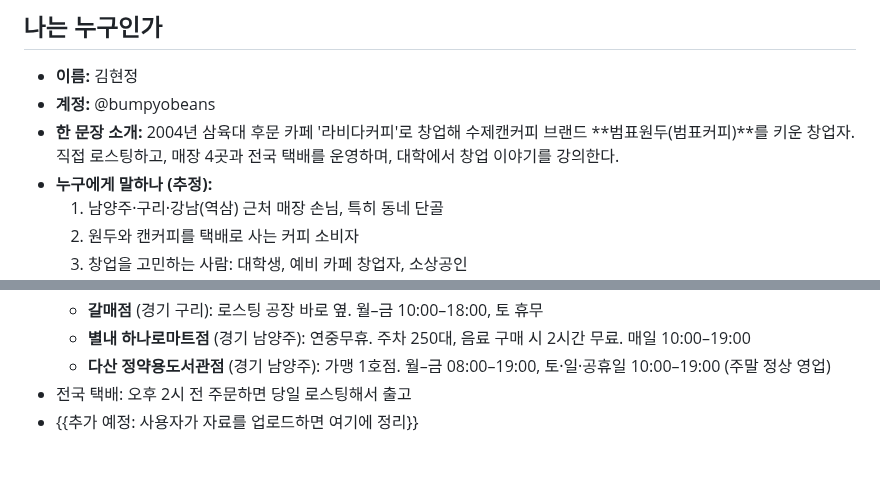
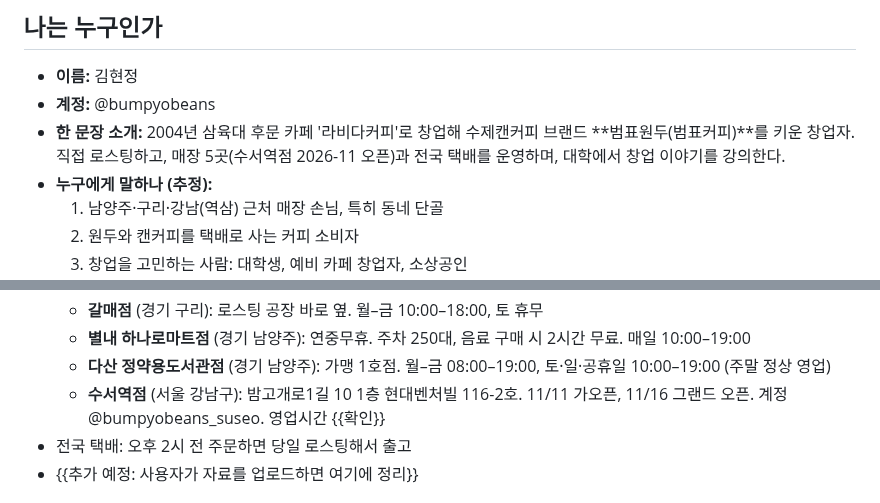
Before and after one commit to bumpyobeans/myproject, a Markdown page: .claude/instagram/voice.md, 2 parts joined by grey strips. Rendered like a GitHub page; blank space fills up the shorter version.

Commit message:
Add Suseo station store to voice.md
Co-Authored-By: Claude Opus 5.5 <noreply@anthropic.com>
Claude-Session: https://claude.ai/code/session_015nkFFMbZZ1pWpapoeisJCN

```diff
--- a/.claude/instagram/voice.md
+++ b/.claude/instagram/voice.md
@@ -11,7 +11,7 @@
 - **이름:** 김현정
 - **계정:** @bumpyobeans
 - **한 문장 소개:** 2004년 삼육대 후문 카페 '라비다커피'로 창업해 수제캔커피 브랜드 **범표원두(범표커피)**를 키운 창업자.
-  직접 로스팅하고, 매장 4곳과 전국 택배를 운영하며, 대학에서 창업 이야기를 강의한다.
+  직접 로스팅하고, 매장 5곳(수서역점 2026-11 오픈)과 전국 택배를 운영하며, 대학에서 창업 이야기를 강의한다.
 - **누구에게 말하나 (추정):**
   1. 남양주·구리·강남(역삼) 근처 매장 손님, 특히 동네 단골
   2. 원두와 캔커피를 택배로 사는 커피 소비자
@@ -106,6 +106,7 @@
   - **갈매점** (경기 구리): 로스팅 공장 바로 옆. 월–금 10:00–18:00, 토 휴무
   - **별내 하나로마트점** (경기 남양주): 연중무휴. 주차 250대, 음료 구매 시 2시간 무료. 매일 10:00–19:00
   - **다산 정약용도서관점** (경기 남양주): 가맹 1호점. 월–금 08:00–19:00, 토·일·공휴일 10:00–19:00 (주말 정상 영업)
+  - **수서역점** (서울 강남구): 밤고개로1길 10 1층 현대벤처빌 116-2호. 11/11 가오픈, 11/16 그랜드 오픈. 계정 @bumpyobeans_suseo. 영업시간 {{확인}}
 - 전국 택배: 오후 2시 전 주문하면 당일 로스팅해서 출고
 - {{추가 예정: 사용자가 자료를 업로드하면 여기에 정리}}
 
```
